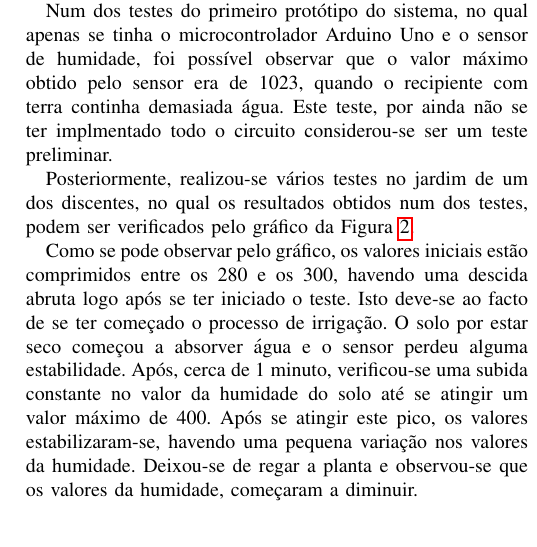
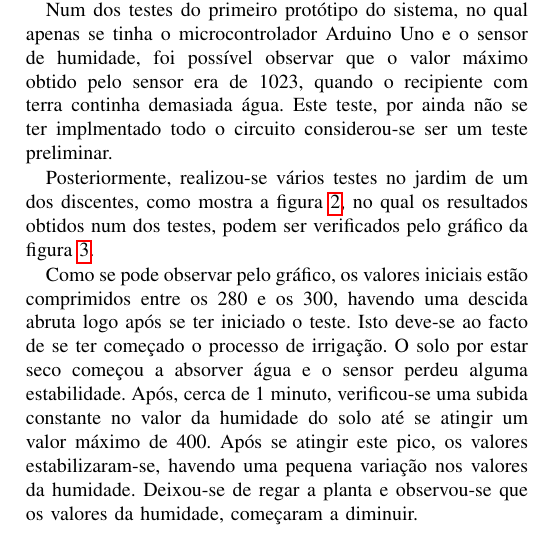
Before and after one commit to nelson-vieira/smart-irrigation-system, a LaTeX paper (paper/smart_irrigation_system.tex): part of one column of page 3 of 4, cut so that both start at the same text. Compiled offline with pdfLaTeX; a missing font is replaced by an installed copy or a similar font; a LaTeX package or settings file that is missing is left out.

Commit message:
added teste image

```diff
--- a/paper/smart_irrigation_system.tex
+++ b/paper/smart_irrigation_system.tex
@@ -238,5 +238,3 @@ Arduino Uno e o sensor de humidade, foi possível observar que o valor máximo o
 era de 1023, quando o recipiente com terra continha demasiada água. Este teste, por ainda
 não se ter implmentado todo o circuito considerou-se ser um teste preliminar.
 
-Posteriormente, realizou-se vários testes no jardim de um dos discentes, no qual os
-resultados obtidos num dos testes, podem ser verificados pelo gráfico da Figura \ref{fig:graphic}.
@@ -243,3 +245,8 @@ resultados obtidos num dos testes, podem ser verificados pelo gráfico da Figura
+    \label{fig:teste}
+\end{figure}
+
+Posteriormente, realizou-se vários testes no jardim de um dos discentes, como mostra a figura \ref{fig:teste},
+no qual os resultados obtidos num dos testes, podem ser verificados pelo gráfico da figura \ref{fig:graphic}.
 
 Como se pode observar pelo gráfico, os valores iniciais estão comprimidos entre os 280 e os 300,
 havendo uma descida abruta logo após se ter iniciado o teste. Isto deve-se ao facto de se ter começado
```
Also changed, not shown: paper/smart_irrigation_system.pdf, paper/smart_irrigation_system.tex (4 more changed lines).
